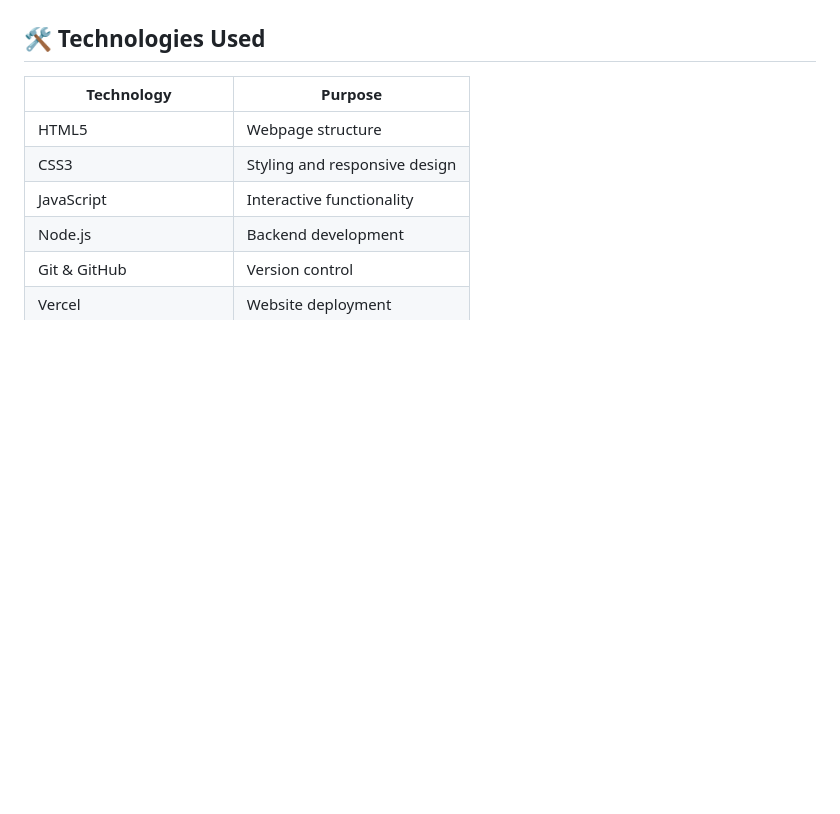
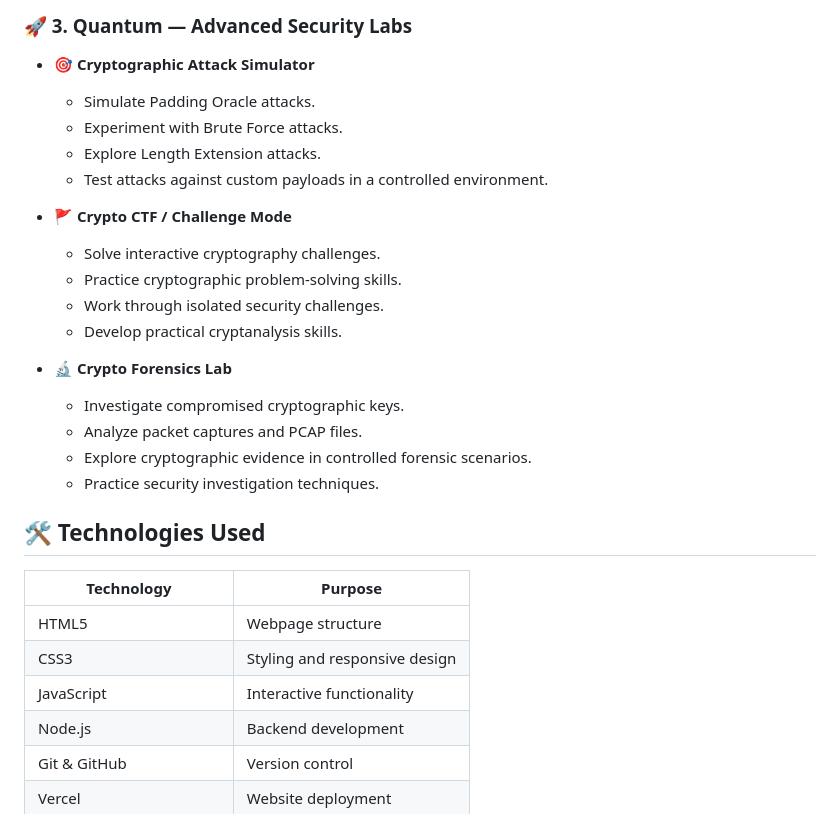
Before and after one commit to CryptoKit-Team/OurCryptoKit, a Markdown page: README.md, the part around one of its changes. GitHub-like rendering; blank space fills up the shorter version.

```diff
--- a/README.md
+++ b/README.md
@@ -87,3 +128,22 @@ concepts to create a reliable and user-friendly experience.
+### 🚀 3. Quantum — Advanced Security Labs
+
+- 🎯 **Cryptographic Attack Simulator**
+  - Simulate Padding Oracle attacks.
+  - Experiment with Brute Force attacks.
+  - Explore Length Extension attacks.
+  - Test attacks against custom payloads in a controlled environment.
+
+- 🚩 **Crypto CTF / Challenge Mode**
+  - Solve interactive cryptography challenges.
+  - Practice cryptographic problem-solving skills.
+  - Work through isolated security challenges.
+  - Develop practical cryptanalysis skills.
+
+- 🔬 **Crypto Forensics Lab**
+  - Investigate compromised cryptographic keys.
+  - Analyze packet captures and PCAP files.
+  - Explore cryptographic evidence in controlled forensic scenarios.
+  - Practice security investigation techniques.
 
 ## 🛠️ Technologies Used
 
```
Also changed, not shown: other parts of README.md (+65 -24 lines).
